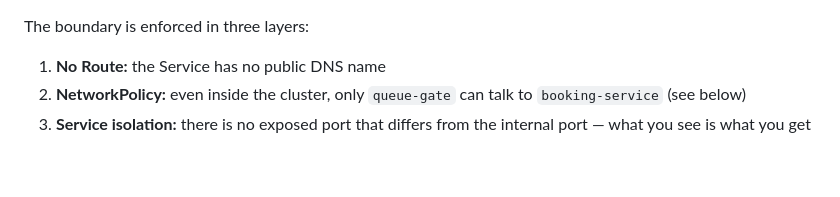
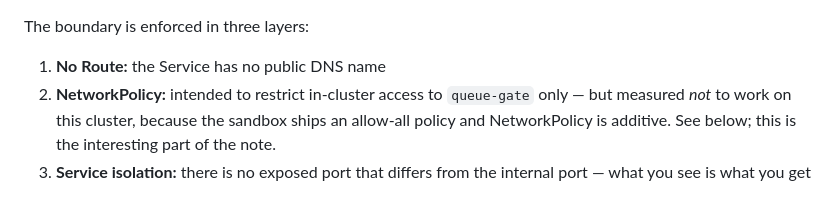
Before and after one commit to marwanbukhori/rembayung-queue, a Markdown page: docs/notes/04-openshift-deployment.md, the part around one of its changes. GitHub-like rendering; blank space fills up the shorter version.

```diff
--- a/docs/notes/04-openshift-deployment.md
+++ b/docs/notes/04-openshift-deployment.md
@@ -23,8 +23,10 @@ In Phase 2 terms, `booking-service` is `expose: false`. In OpenShift terms, a Ku
 The boundary is enforced in three layers:
 
 1. **No Route:** the Service has no public DNS name
-2. **NetworkPolicy:** even inside the cluster, only `queue-gate` can talk to
-   `booking-service` (see below)
+2. **NetworkPolicy:** intended to restrict in-cluster access to `queue-gate`
+   only — but measured *not* to work on this cluster, because the sandbox ships
+   an allow-all policy and NetworkPolicy is additive. See below; this is the
+   interesting part of the note.
 3. **Service isolation:** there is no exposed port that differs from the internal
    port — what you see is what you get
 
```
Also changed, not shown: other parts of docs/notes/04-openshift-deployment.md (+66 -5 lines).
